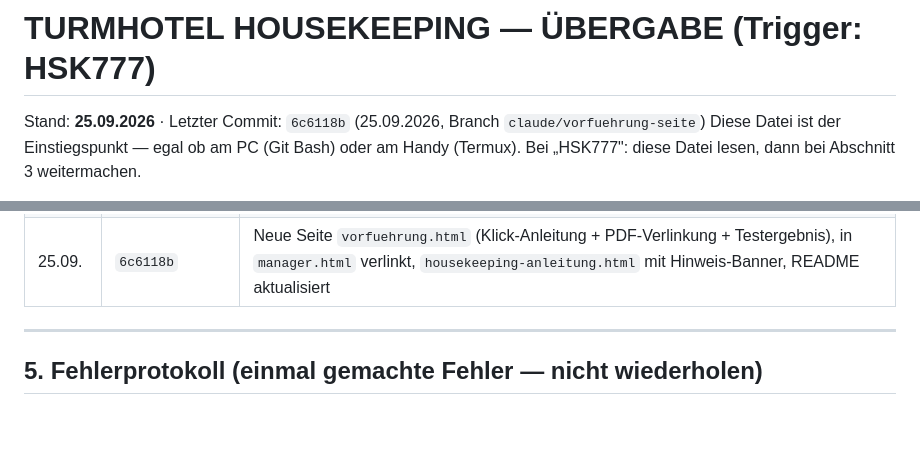
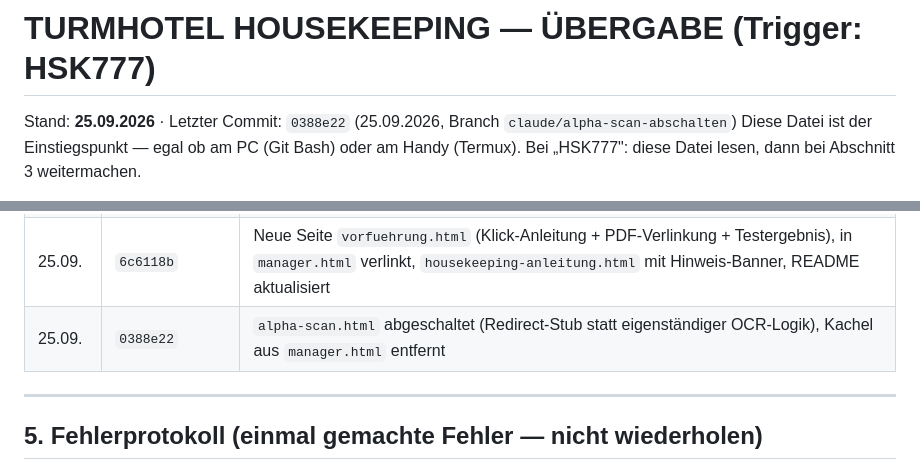
Before and after one commit to intelligentresponder-max/turmhotel, a Markdown page: UEBERGABE_HSK777.md, 2 parts joined by grey strips. Drawn GitHub-style; blank space fills up the shorter version.

Commit message:
Übergabe HSK777 auf 0388e22 aktualisieren
Co-Authored-By: Claude Sonnet 5 <noreply@anthropic.com>
Claude-Session: https://claude.ai/code/session_017pW5mUpBwP9Z9ZhSae5NJb

```diff
--- a/UEBERGABE_HSK777.md
+++ b/UEBERGABE_HSK777.md
@@ -1,6 +1,6 @@
 # TURMHOTEL HOUSEKEEPING — ÜBERGABE (Trigger: HSK777)
 
-Stand: **25.09.2026** · Letzter Commit: `6c6118b` (25.09.2026, Branch `claude/vorfuehrung-seite`)
+Stand: **25.09.2026** · Letzter Commit: `0388e22` (25.09.2026, Branch `claude/alpha-scan-abschalten`)
 Diese Datei ist der Einstiegspunkt — egal ob am PC (Git Bash) oder am Handy (Termux).
 Bei „HSK777": diese Datei lesen, dann bei Abschnitt 3 weitermachen.
 
@@ -161,6 +161,7 @@ dieser Runde — folgendes bleibt aus der alten Roadmap liegen:
 | 07.09. | `1c9466c` | Merge PR #1 (Gebrauchsanweisung-PDF) |
 | 25.09. | `5467ab9` | Aufräumen (Skripte → `scripts/`, Backup → `archiv/`, `main` gelöscht) + Bettenzahl/Kinder im Foto-Scan + OOO-Rückläufer-Chips + Doppelcheck-Fix für Sharing + Verfügbarkeit im Übergabebericht + Vorder-/Hinterhaus-Gruppierung + Handbuch v3.9 |
 | 25.09. | `6c6118b` | Neue Seite `vorfuehrung.html` (Klick-Anleitung + PDF-Verlinkung + Testergebnis), in `manager.html` verlinkt, `housekeeping-anleitung.html` mit Hinweis-Banner, README aktualisiert |
+| 25.09. | `0388e22` | `alpha-scan.html` abgeschaltet (Redirect-Stub statt eigenständiger OCR-Logik), Kachel aus `manager.html` entfernt |
 
 ---
 
```
